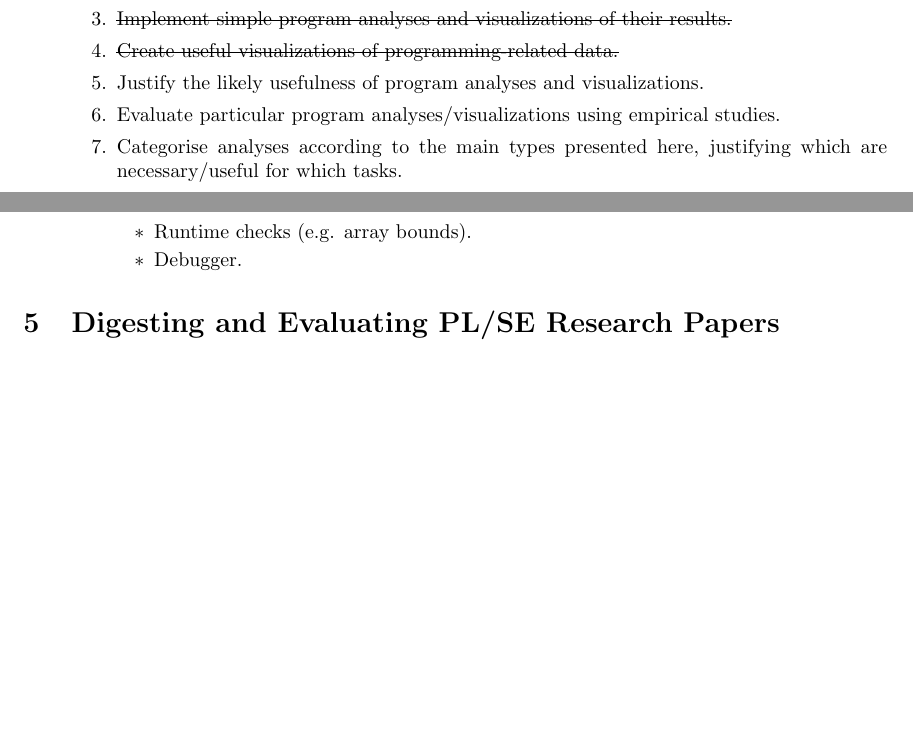
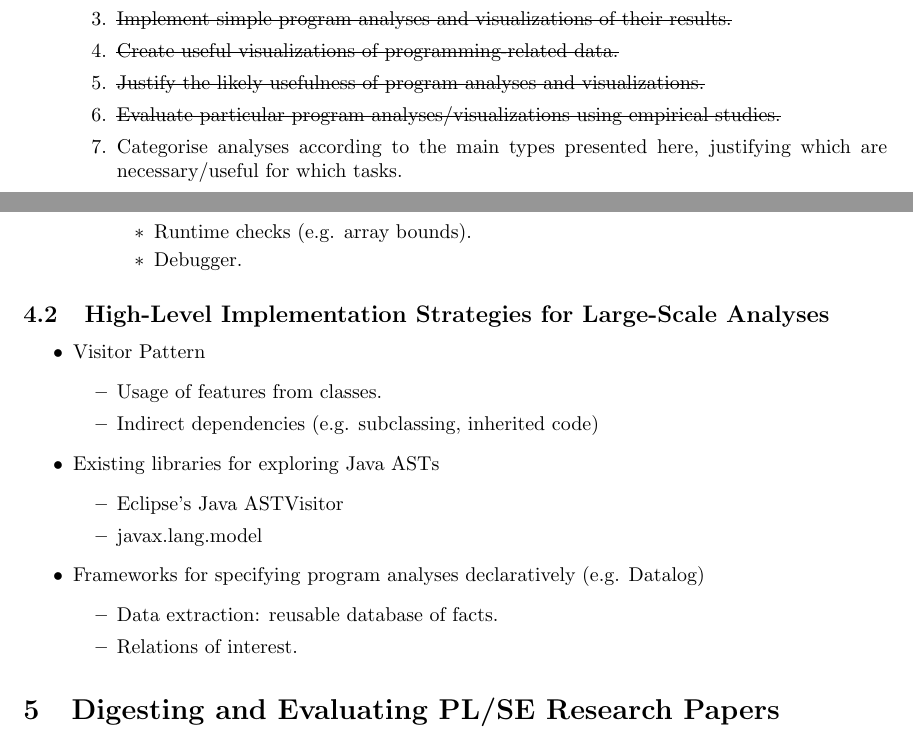
Before and after one commit to algobot76/cpsc410-notes, a LaTeX document (main.tex): two parts of pages 4 and 6 of 6, joined at a grey line, cut so that both start at the same text, the shorter picture padded with empty space. Compiled offline with pdfLaTeX.

Commit message:
Updates from Overleaf

```diff
--- a/main.tex
+++ b/main.tex
@@ -65,8 +65,8 @@
         \item Design program analyses to extract and synthesise information to aid programmers with their daily work.
         \item \sout{Implement simple program analyses and visualizations of their results.}
         \item \sout{Create useful visualizations of programming-related data.}
-        \item Justify the likely usefulness of program analyses and visualizations.
-        \item Evaluate particular program analyses/visualizations using empirical studies.
+        \item \sout{Justify the likely usefulness of program analyses and visualizations.}
+        \item \sout{Evaluate particular program analyses/visualizations using empirical studies.}
         \item Categorise analyses according to the main types presented here, justifying which are necessary/useful for which tasks.
         \item Contrast the pros and cons of raw-data vs. static program analyses, in situations where either could be applicable.
         \item Describe the high-level implementation strategies for making large-scale static/meta-property analyses efficient.
@@ -150,6 +150,26 @@
     \end{itemize}
 \end{itemize}
 
+\subsection{High-Level Implementation Strategies for Large-Scale Analyses}
+
+\begin{itemize}
+    \item Visitor Pattern
+    \begin{itemize}
+        \item Usage of features from classes.
+        \item Indirect dependencies (e.g. subclassing, inherited code)
+    \end{itemize}
+    \item Existing libraries for exploring Java ASTs
+    \begin{itemize}
+        \item Eclipse's Java ASTVisitor
+        \item javax.lang.model
+    \end{itemize}
+    \item Frameworks for specifying program analyses declaratively (e.g. Datalog)
+    \begin{itemize}
+        \item Data extraction: reusable database of facts.
+        \item Relations of interest.
+    \end{itemize}
+\end{itemize}
+
 \section{Digesting and Evaluating PL/SE Research Papers}
 
 \end{document}
```
